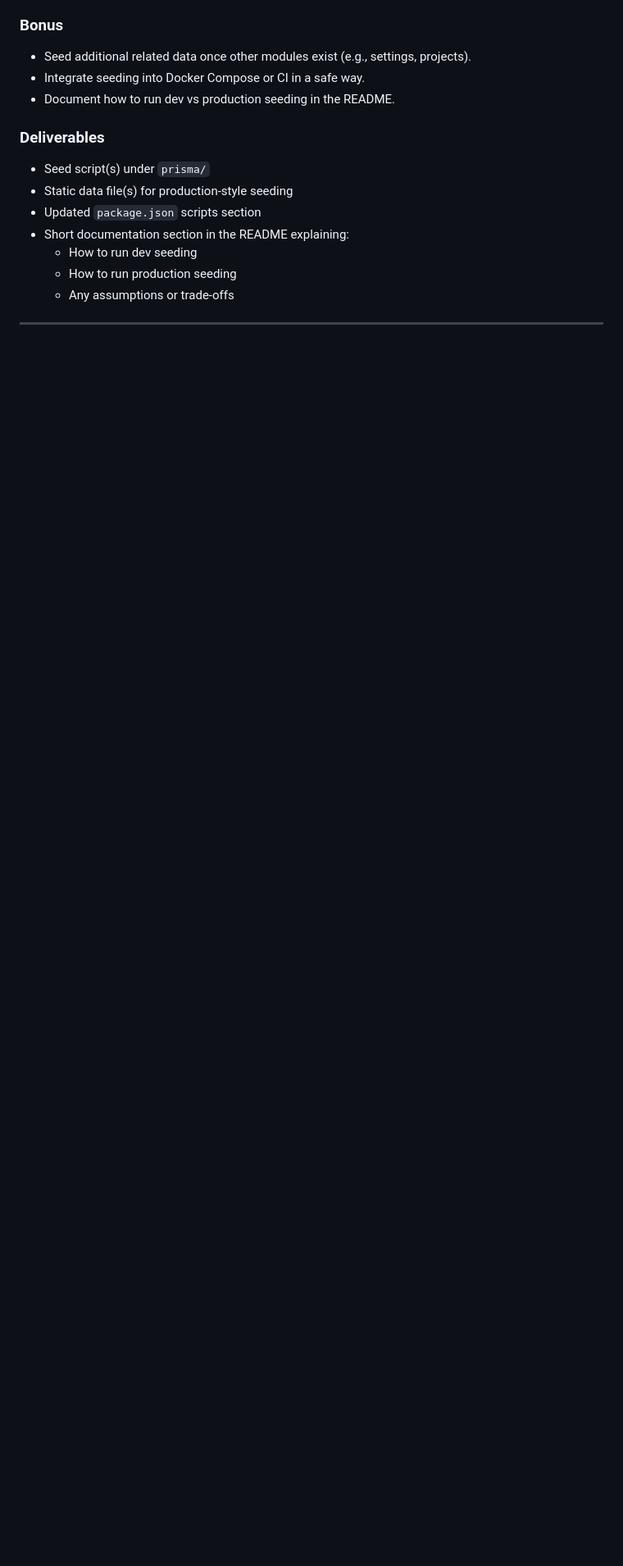
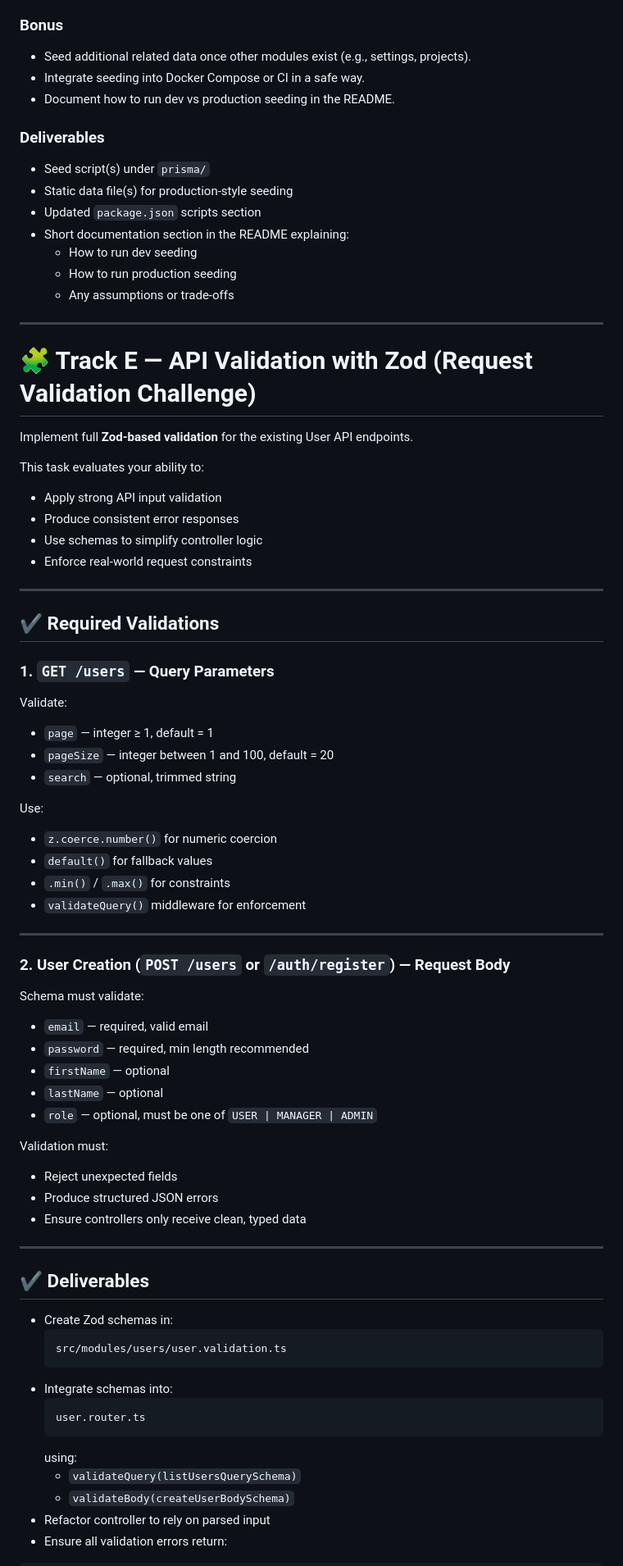
Before and after one commit to levinoscar/mgtech-eval-oscar, a Markdown page: README.md, the part around one of its changes. Shown at 82% size. Drawn GitHub-style; blank space fills up the shorter version.

Commit message:
Add zod task to README.md

````diff
--- a/README.md
+++ b/README.md
@@ -303,3 +303,70 @@ Implement a **separate seeding path** suitable for production-like environments:
 
 ---
 
+
+# 🧩 Track E — API Validation with Zod (Request Validation Challenge)
+
+Implement full **Zod-based validation** for the existing User API endpoints.
+
+This task evaluates your ability to:
+
+- Apply strong API input validation
+- Produce consistent error responses
+- Use schemas to simplify controller logic
+- Enforce real-world request constraints
+
+---
+
+## ✔️ Required Validations
+
+### 1. **`GET /users` — Query Parameters**
+
+Validate:
+
+- `page` — integer ≥ 1, default = 1
+- `pageSize` — integer between 1 and 100, default = 20
+- `search` — optional, trimmed string
+
+Use:
+
+- `z.coerce.number()` for numeric coercion
+- `default()` for fallback values
+- `.min()` / `.max()` for constraints
+- `validateQuery()` middleware for enforcement
+
+---
+
+### 2. **User Creation (`POST /users` or `/auth/register`) — Request Body**
+
+Schema must validate:
+
+- `email` — required, valid email
+- `password` — required, min length recommended
+- `firstName` — optional
+- `lastName` — optional
+- `role` — optional, must be one of `USER | MANAGER | ADMIN`
+
+Validation must:
+
+- Reject unexpected fields
+- Produce structured JSON errors
+- Ensure controllers only receive clean, typed data
+
+---
+
+## ✔️ Deliverables
+
+- Create Zod schemas in:
+  ```
+  src/modules/users/user.validation.ts
+  ```
+- Integrate schemas into:
+  ```
+  user.router.ts
+  ```
+  using:
+  - `validateQuery(listUsersQuerySchema)`
+  - `validateBody(createUserBodySchema)`
+- Refactor controller to rely on parsed input
+- Ensure all validation errors return:
+
````
Also changed, not shown: other parts of README.md (+13 -0 lines).
